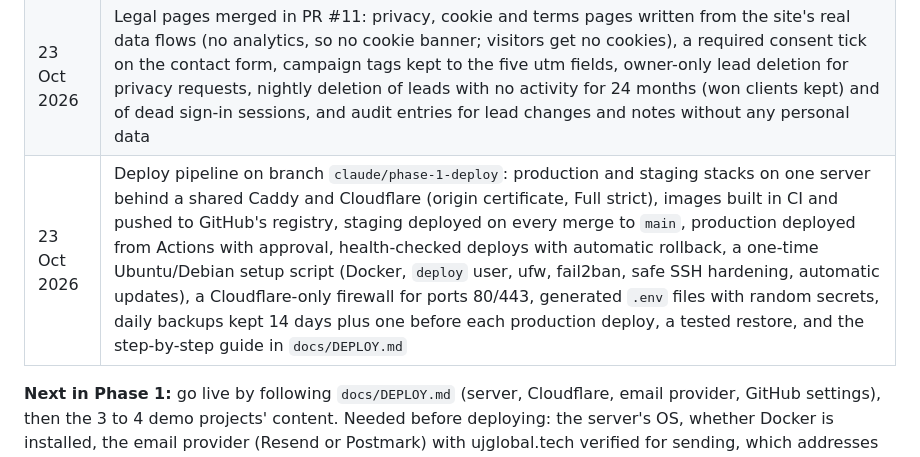
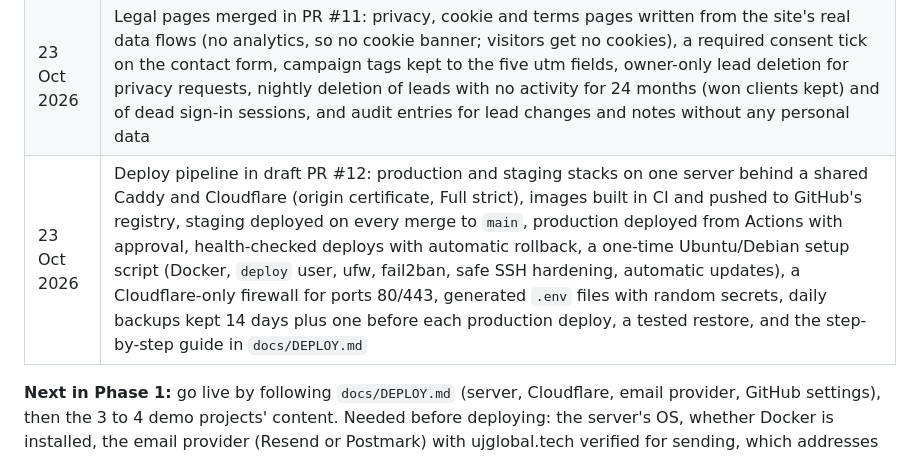
Before and after one commit to Sufi1512/ujglobal-web, a Markdown page: docs/BUILD_PLAN.md, the part around the change. Rendered like a GitHub page.

Commit message:
Link the deploy pipeline PR from the build plan status
Co-Authored-By: Claude Opus 5.5 <noreply@anthropic.com>
Claude-Session: https://claude.ai/code/session_01UKRGtrAJt3gxjvrWEtLkit

```diff
--- a/docs/BUILD_PLAN.md
+++ b/docs/BUILD_PLAN.md
@@ -351,6 +351,6 @@ Sufiyan answered these on 22 Oct 2026, and the rest of this plan has been update
 | 23 Oct 2026 | Content editing screens merged in PR #9: `/admin/services` and `/admin/case-studies` list and edit pages (draft or publish, URL from title, rich sections, results, linked services, demo and featured labels, search preview, delete for drafts, unsaved-changes warning, errors shown on the field). Admin menu and landing page now depend on role (owner: all; editor: content; sales: leads). Fixed API CORS so browsers may send `PUT` (saving content would have failed in production) |
 | 23 Oct 2026 | Brand kit merged in PR #10: the "Signal" direction chosen from three (Signal, Meridian, Prism): new mark (a U running into a J's hook), Ink / Electric / Signal palette with light and dark themes that pass WCAG AA everywhere (axe-core scan clean), Space Grotesk and Inter, favicon, SVG and Apple icons, a generated 1200×630 share image, theme colour, and the guide in `docs/BRAND.md` |
 | 23 Oct 2026 | Legal pages merged in PR #11: privacy, cookie and terms pages written from the site's real data flows (no analytics, so no cookie banner; visitors get no cookies), a required consent tick on the contact form, campaign tags kept to the five utm fields, owner-only lead deletion for privacy requests, nightly deletion of leads with no activity for 24 months (won clients kept) and of dead sign-in sessions, and audit entries for lead changes and notes without any personal data |
-| 23 Oct 2026 | Deploy pipeline on branch `claude/phase-1-deploy`: production and staging stacks on one server behind a shared Caddy and Cloudflare (origin certificate, Full strict), images built in CI and pushed to GitHub's registry, staging deployed on every merge to `main`, production deployed from Actions with approval, health-checked deploys with automatic rollback, a one-time Ubuntu/Debian setup script (Docker, `deploy` user, ufw, fail2ban, safe SSH hardening, automatic updates), a Cloudflare-only firewall for ports 80/443, generated `.env` files with random secrets, daily backups kept 14 days plus one before each production deploy, a tested restore, and the step-by-step guide in `docs/DEPLOY.md` |
+| 23 Oct 2026 | Deploy pipeline in draft PR #12: production and staging stacks on one server behind a shared Caddy and Cloudflare (origin certificate, Full strict), images built in CI and pushed to GitHub's registry, staging deployed on every merge to `main`, production deployed from Actions with approval, health-checked deploys with automatic rollback, a one-time Ubuntu/Debian setup script (Docker, `deploy` user, ufw, fail2ban, safe SSH hardening, automatic updates), a Cloudflare-only firewall for ports 80/443, generated `.env` files with random secrets, daily backups kept 14 days plus one before each production deploy, a tested restore, and the step-by-step guide in `docs/DEPLOY.md` |
 
 **Next in Phase 1:** go live by following `docs/DEPLOY.md` (server, Cloudflare, email provider, GitHub settings), then the 3 to 4 demo projects' content. Needed before deploying: the server's OS, whether Docker is installed, the email provider (Resend or Postmark) with ujglobal.tech verified for sending, which addresses get lead alerts, the company details for the legal pages (legal name, registered address, governing law and courts, server country; placeholders in `apps/web/src/lib/site.ts`) and a review of those pages by someone qualified, and Cloudflare's security check passage set to 30 minutes (the cookie policy says so).
```
